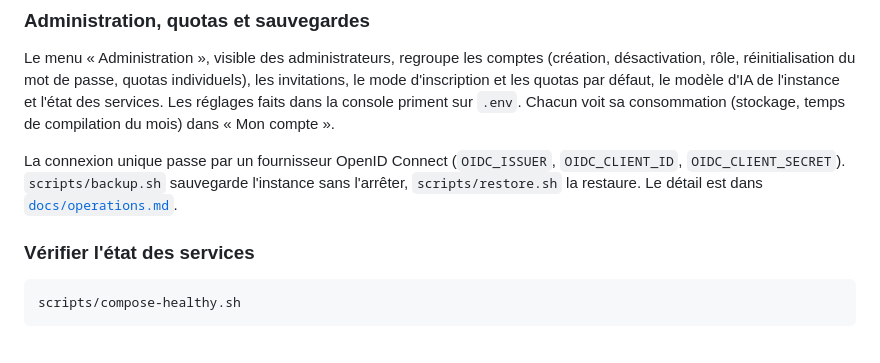
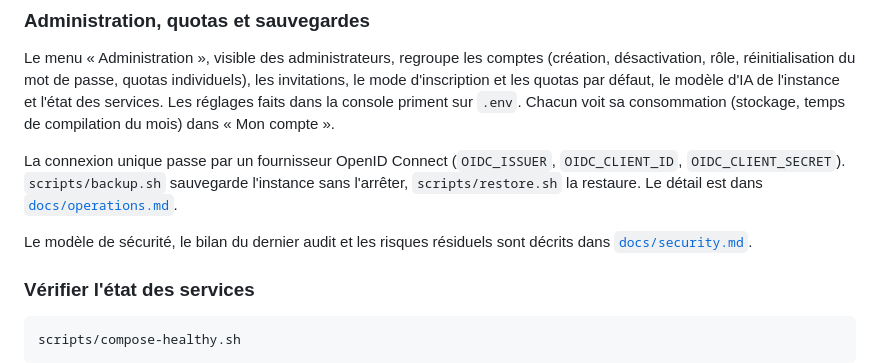
Before and after one commit to Maxsime/LaTeX-Editor, a Markdown page: README.md, the part around the change. Rendered like a GitHub page; blank space fills up the shorter version.

Commit message:
docs: describe the security model and the November 2026 audit
Co-Authored-By: Claude Opus 5.5 <noreply@anthropic.com>
Claude-Session: https://claude.ai/code/session_01Hdyc6qdjUqdCoMcD1ShFtq

````diff
--- a/README.md
+++ b/README.md
@@ -152,6 +152,8 @@ Le menu « Administration », visible des administrateurs, regroupe les comptes
 
 La connexion unique passe par un fournisseur OpenID Connect (`OIDC_ISSUER`, `OIDC_CLIENT_ID`, `OIDC_CLIENT_SECRET`). `scripts/backup.sh` sauvegarde l'instance sans l'arrêter, `scripts/restore.sh` la restaure. Le détail est dans [`docs/operations.md`](docs/operations.md).
 
+Le modèle de sécurité, le bilan du dernier audit et les risques résiduels sont décrits dans [`docs/security.md`](docs/security.md).
+
 ### Vérifier l'état des services
 
 ```sh
````
Also changed, not shown: docs/security.md (added, +62 -0 lines).
